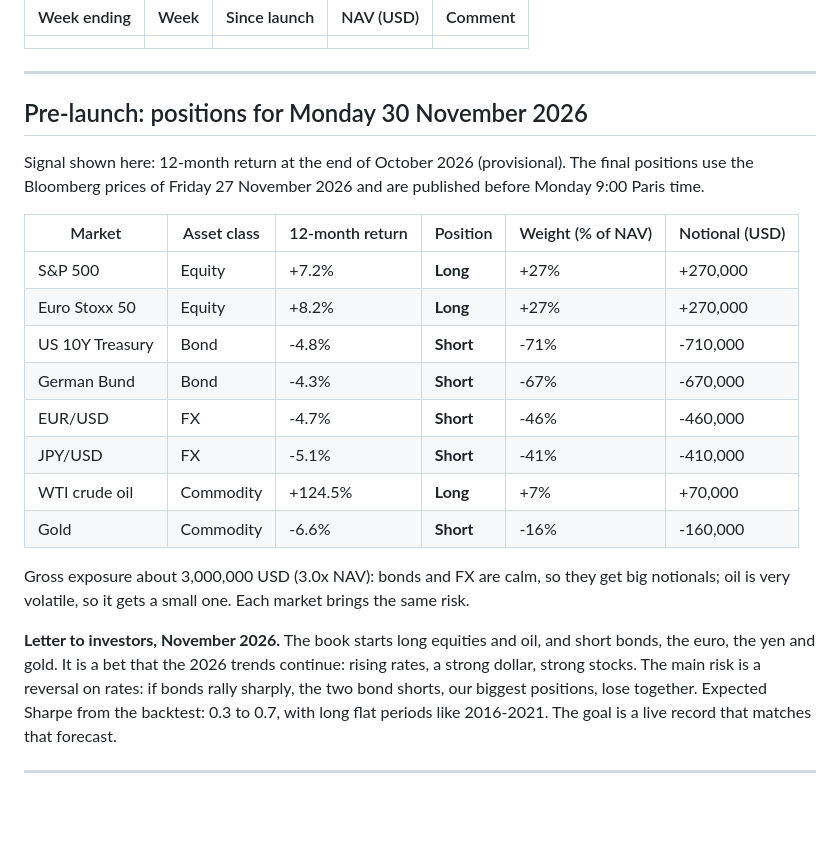
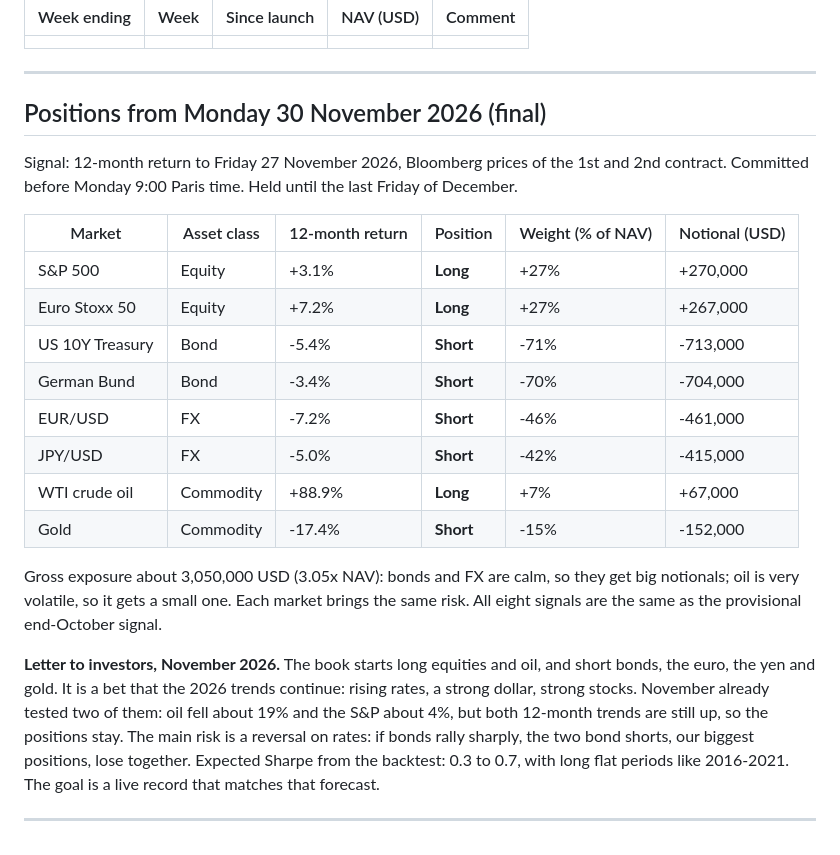
Before and after one commit to LeoYakass15/live_futures_trend_following, a Markdown page: LIVE.md, the part around the change. Drawn GitHub-style; blank space fills up the shorter version.

```diff
--- a/LIVE.md
+++ b/LIVE.md
@@ -10,29 +10,30 @@ went down. Positions change once a month, after the last Friday. The newest entr
 
 ---
 
-## Pre-launch: positions for Monday 30 November 2026
+## Positions from Monday 30 November 2026 (final)
 
-Signal shown here: 12-month return at the end of October 2026 (provisional). The final
-positions use the Bloomberg prices of Friday 27 November 2026 and are published before
-Monday 9:00 Paris time.
+Signal: 12-month return to Friday 27 November 2026, Bloomberg prices of the 1st and 2nd
+contract. Committed before Monday 9:00 Paris time. Held until the last Friday of December.
 
 | Market | Asset class | 12-month return | Position | Weight (% of NAV) | Notional (USD) |
 |---|---|---|---|---|---|
-| S&P 500 | Equity | +7.2% | **Long** | +27% | +270,000 |
-| Euro Stoxx 50 | Equity | +8.2% | **Long** | +27% | +270,000 |
-| US 10Y Treasury | Bond | -4.8% | **Short** | -71% | -710,000 |
-| German Bund | Bond | -4.3% | **Short** | -67% | -670,000 |
-| EUR/USD | FX | -4.7% | **Short** | -46% | -460,000 |
-| JPY/USD | FX | -5.1% | **Short** | -41% | -410,000 |
-| WTI crude oil | Commodity | +124.5% | **Long** | +7% | +70,000 |
-| Gold | Commodity | -6.6% | **Short** | -16% | -160,000 |
+| S&P 500 | Equity | +3.1% | **Long** | +27% | +270,000 |
+| Euro Stoxx 50 | Equity | +7.2% | **Long** | +27% | +267,000 |
+| US 10Y Treasury | Bond | -5.4% | **Short** | -71% | -713,000 |
+| German Bund | Bond | -3.4% | **Short** | -70% | -704,000 |
+| EUR/USD | FX | -7.2% | **Short** | -46% | -461,000 |
+| JPY/USD | FX | -5.0% | **Short** | -42% | -415,000 |
+| WTI crude oil | Commodity | +88.9% | **Long** | +7% | +67,000 |
+| Gold | Commodity | -17.4% | **Short** | -15% | -152,000 |
 
-Gross exposure about 3,000,000 USD (3.0x NAV): bonds and FX are calm, so they get big
+Gross exposure about 3,050,000 USD (3.05x NAV): bonds and FX are calm, so they get big
 notionals; oil is very volatile, so it gets a small one. Each market brings the same risk.
+All eight signals are the same as the provisional end-October signal.
 
 **Letter to investors, November 2026.** The book starts long equities and oil, and short
 bonds, the euro, the yen and gold. It is a bet that the 2026 trends continue: rising rates,
-a strong dollar, strong stocks. The main risk is a reversal on rates: if bonds rally sharply,
+a strong dollar, strong stocks. November already tested two of them: oil fell about 19% and
+the S&P about 4%, but both 12-month trends are still up, so the positions stay. The main risk is a reversal on rates: if bonds rally sharply,
 the two bond shorts, our biggest positions, lose together. Expected Sharpe from the backtest:
 0.3 to 0.7, with long flat periods like 2016-2021. The goal is a live record that matches
 that forecast.
```
Also changed, not shown: README.md (+26 -4 lines), results/5_live_vs_backtest.png, results/6_robustness.png (added), 3 other files.
